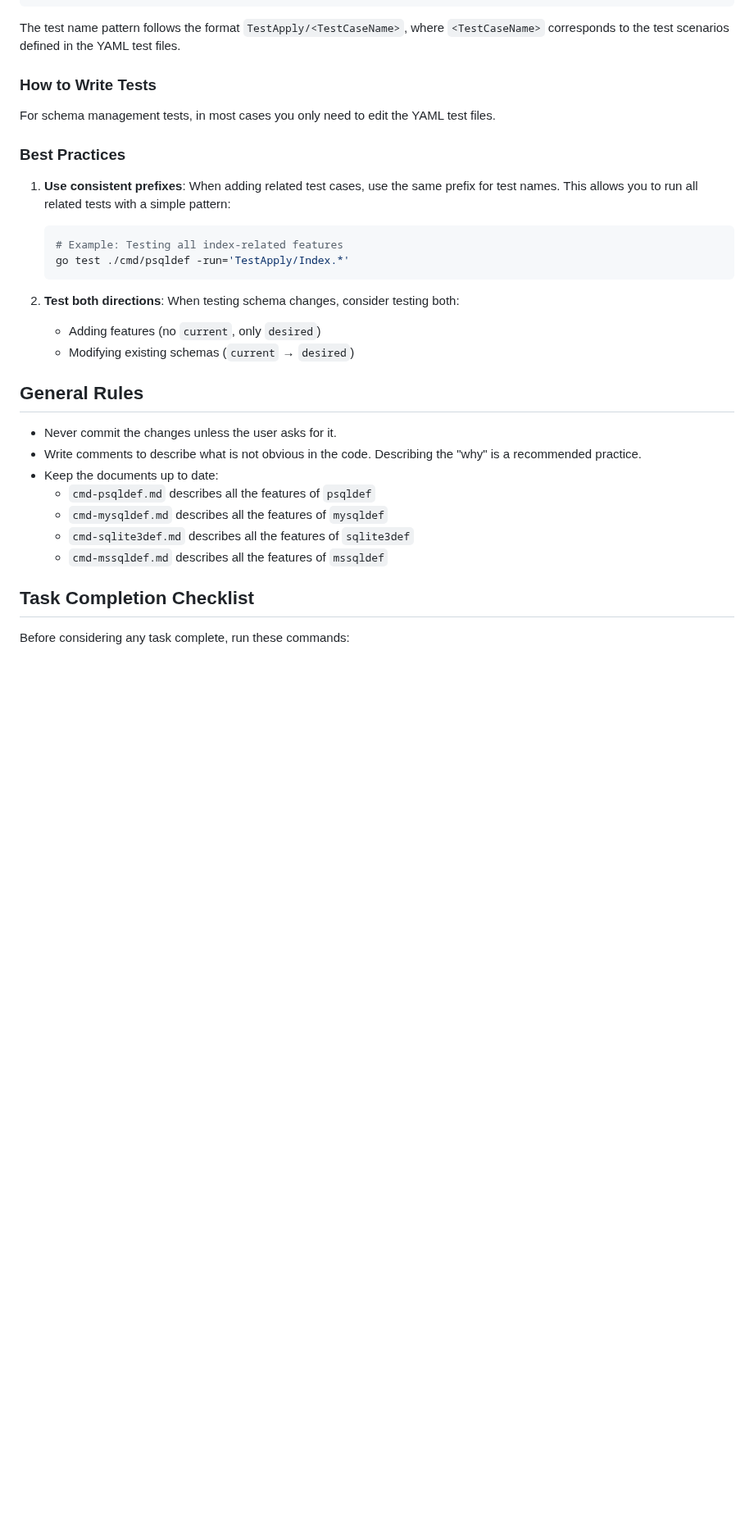
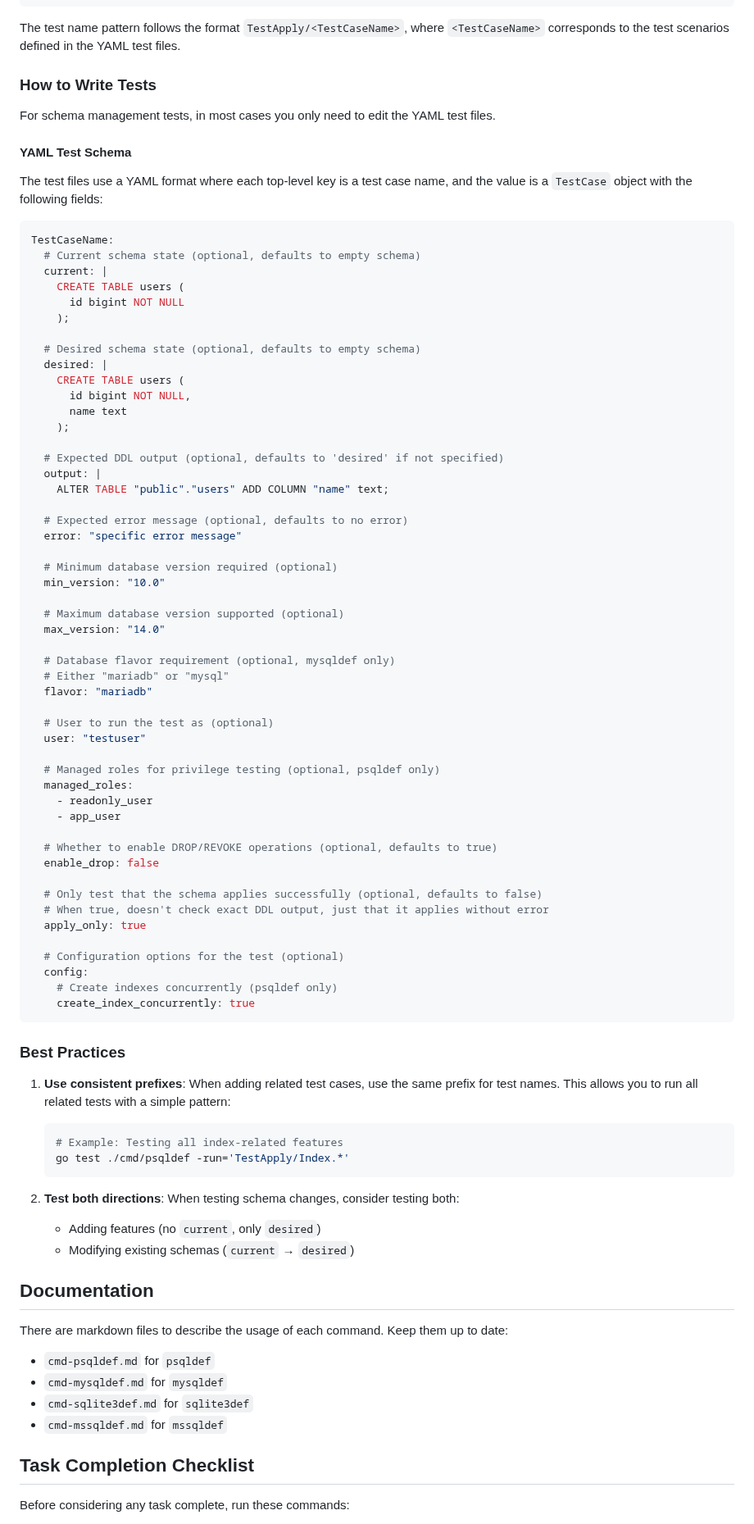
Before and after one commit to sqldef/sqldef, a Markdown page: AGENTS.md, the part around one of its changes. Shown at 82% size. GitHub-like rendering; blank space fills up the shorter version.

Commit message:
doc: test case object in yaml (#845)

````diff
--- a/AGENTS.md
+++ b/AGENTS.md
@@ -80,6 +85,63 @@ The test name pattern follows the format `TestApply/<TestCaseName>`, where `<Tes
 
 For schema management tests, in most cases you only need to edit the YAML test files.
 
+#### YAML Test Schema
+
+The test files use a YAML format where each top-level key is a test case name, and the value is a `TestCase` object with the following fields:
+
+```yaml
+TestCaseName:
+  # Current schema state (optional, defaults to empty schema)
+  current: |
+    CREATE TABLE users (
+      id bigint NOT NULL
+    );
+
+  # Desired schema state (optional, defaults to empty schema)
+  desired: |
+    CREATE TABLE users (
+      id bigint NOT NULL,
+      name text
+    );
+
+  # Expected DDL output (optional, defaults to 'desired' if not specified)
+  output: |
+    ALTER TABLE "public"."users" ADD COLUMN "name" text;
+
+  # Expected error message (optional, defaults to no error)
+  error: "specific error message"
+
+  # Minimum database version required (optional)
+  min_version: "10.0"
+
+  # Maximum database version supported (optional)
+  max_version: "14.0"
+
+  # Database flavor requirement (optional, mysqldef only)
+  # Either "mariadb" or "mysql"
+  flavor: "mariadb"
+
+  # User to run the test as (optional)
+  user: "testuser"
+
+  # Managed roles for privilege testing (optional, psqldef only)
+  managed_roles:
+    - readonly_user
+    - app_user
+
+  # Whether to enable DROP/REVOKE operations (optional, defaults to true)
+  enable_drop: false
+
+  # Only test that the schema applies successfully (optional, defaults to false)
+  # When true, doesn't check exact DDL output, just that it applies without error
+  apply_only: true
+
+  # Configuration options for the test (optional)
+  config:
+    # Create indexes concurrently (psqldef only)
+    create_index_concurrently: true
+```
+
 ### Best Practices
 
 1. **Use consistent prefixes**: When adding related test cases, use the same prefix for test names. This allows you to run all related tests with a simple pattern:
@@ -92,15 +154,14 @@ For schema management tests, in most cases you only need to edit the YAML test f
    - Adding features (no `current`, only `desired`)
    - Modifying existing schemas (`current` → `desired`)
 
-## General Rules
+## Documentation
 
-* Never commit the changes unless the user asks for it.
-* Write comments to describe what is not obvious in the code. Describing the "why" is a recommended practice.
-* Keep the documents up to date:
-  * `cmd-psqldef.md` describes all the features of `psqldef`
-  * `cmd-mysqldef.md` describes all the features of `mysqldef`
-  * `cmd-sqlite3def.md` describes all the features of `sqlite3def`
-  * `cmd-mssqldef.md` describes all the features of `mssqldef`
+There are markdown files to describe the usage of each command. Keep them up to date:
+
+* `cmd-psqldef.md` for `psqldef`
+* `cmd-mysqldef.md` for `mysqldef`
+* `cmd-sqlite3def.md` for `sqlite3def`
+* `cmd-mssqldef.md` for `mssqldef`
 
 ## Task Completion Checklist
 
````
Also changed, not shown: other parts of AGENTS.md (+6 -1 lines).
